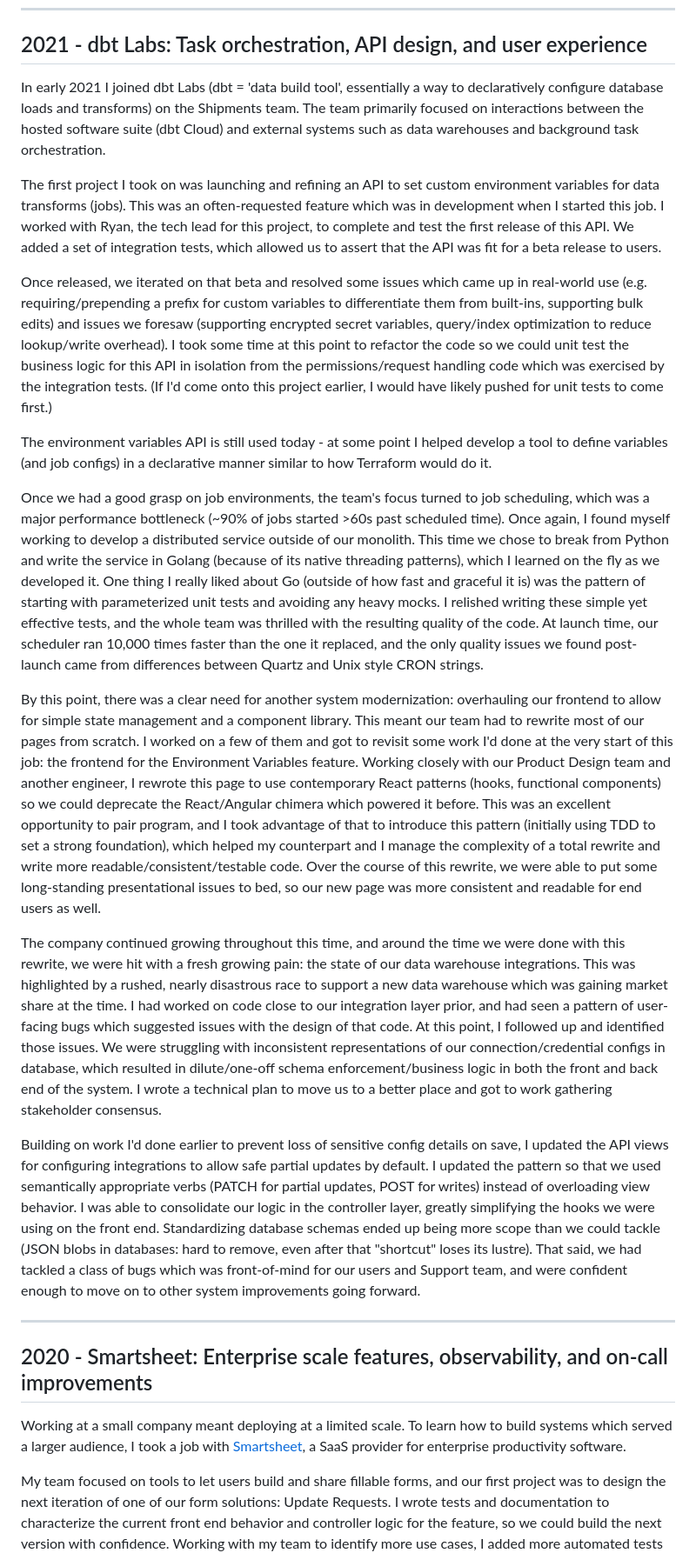
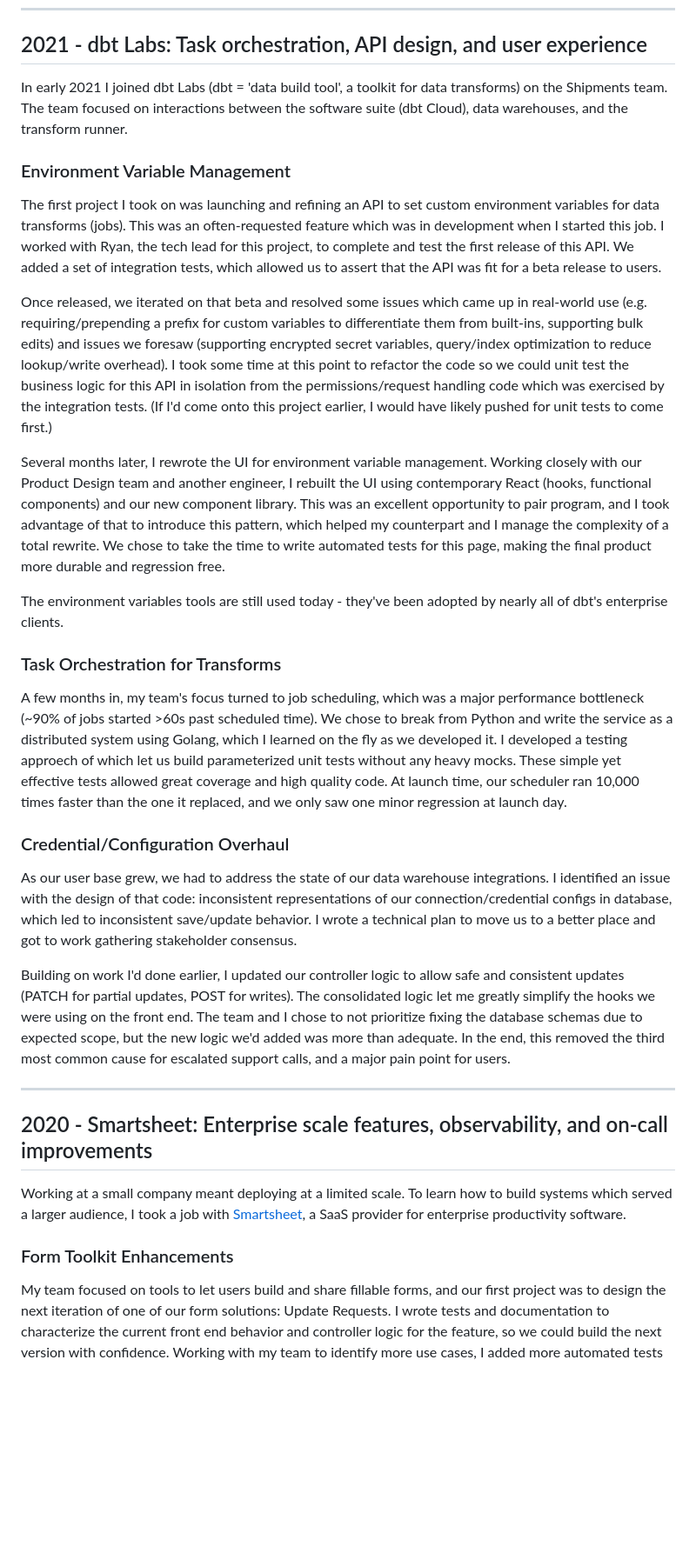
Before and after one commit to gsass/gsass.site, a Markdown page: content/portfolio.md, the part around one of its changes. Shown at 87% size. Rendered like a GitHub page; blank space fills up the shorter version.

Commit message:
Add more structure to portfolio

```diff
--- a/content/portfolio.md
+++ b/content/portfolio.md
@@ -7,21 +7,27 @@ Additional context for the top-level points in my resume. If you're interested i
 
 ## 2021 - dbt Labs: Task orchestration, API design, and user experience
 
-In early 2021 I joined dbt Labs (dbt = 'data build tool', essentially a way to declaratively configure database loads and transforms) on the Shipments team. The team primarily focused on interactions between the hosted software suite (dbt Cloud) and external systems such as data warehouses and background task orchestration.
+In early 2021 I joined dbt Labs (dbt = 'data build tool', a toolkit for data transforms) on the Shipments team. The team focused on interactions between the software suite (dbt Cloud), data warehouses, and the transform runner.
+
+### Environment Variable Management
 
 The first project I took on was launching and refining an API to set custom environment variables for data transforms (jobs). This was an often-requested feature which was in development when I started this job. I worked with Ryan, the tech lead for this project, to complete and test the first release of this API. We added a set of integration tests, which allowed us to assert that the API was fit for a beta release to users.
 
 Once released, we iterated on that beta and resolved some issues which came up in real-world use (e.g. requiring/prepending a prefix for custom variables to differentiate them from built-ins, supporting bulk edits) and issues we foresaw (supporting encrypted secret variables, query/index optimization to reduce lookup/write overhead). I took some time at this point to refactor the code so we could unit test the business logic for this API in isolation from the permissions/request handling code which was exercised by the integration tests. (If I'd come onto this project earlier, I would have likely pushed for unit tests to come first.)
 
-The environment variables API is still used today - at some point I helped develop a tool to define variables (and job configs) in a declarative manner similar to how Terraform would do it.
+Several months later, I rewrote the UI for environment variable management. Working closely with our Product Design team and another engineer, I rebuilt the UI using contemporary React (hooks, functional components) and our new component library. This was an excellent opportunity to pair program, and I took advantage of that to introduce this pattern, which helped my counterpart and I manage the complexity of a total rewrite. We chose to take the time to write automated tests for this page, making the final product more durable and regression free.
 
-Once we had a good grasp on job environments, the team's focus turned to job scheduling, which was a major performance bottleneck (~90% of jobs started >60s past scheduled time). Once again, I found myself working to develop a distributed service outside of our monolith. This time we chose to break from Python and write the service in Golang (because of its native threading patterns), which I learned on the fly as we developed it. One thing I really liked about Go (outside of how fast and graceful it is) was the pattern of starting with parameterized unit tests and avoiding any heavy mocks. I relished writing these simple yet effective tests, and the whole team was thrilled with the resulting quality of the code. At launch time, our scheduler ran 10,000 times faster than the one it replaced, and the only quality issues we found post-launch came from differences between Quartz and Unix style CRON strings.
+The environment variables tools are still used today - they've been adopted by nearly all of dbt's enterprise clients.
 
-By this point, there was a clear need for another system modernization: overhauling our frontend to allow for simple state management and a component library. This meant our team had to rewrite most of our pages from scratch. I worked on a few of them and got to revisit some work I'd done at the very start of this job: the frontend for the Environment Variables feature. Working closely with our Product Design team and another engineer, I rewrote this page to use contemporary React patterns (hooks, functional components) so we could deprecate the React/Angular chimera which powered it before. This was an excellent opportunity to pair program, and I took advantage of that to introduce this pattern (initially using TDD to set a strong foundation), which helped my counterpart and I manage the complexity of a total rewrite and write more readable/consistent/testable code. Over the course of this rewrite, we were able to put some long-standing presentational issues to bed, so our new page was more consistent and readable for end users as well.
+### Task Orchestration for Transforms
 
-The company continued growing throughout this time, and around the time we were done with this rewrite, we were hit with a fresh growing pain: the state of our data warehouse integrations. This was highlighted by a rushed, nearly disastrous race to support a new data warehouse which was gaining market share at the time. I had worked on code close to our integration layer prior, and had seen a pattern of user-facing bugs which suggested issues with the design of that code. At this point, I followed up and identified those issues.  We were struggling with inconsistent representations of our connection/credential configs in database, which resulted in dilute/one-off schema enforcement/business logic in both the front and back end of the system. I wrote a technical plan to move us to a better place and got to work gathering stakeholder consensus.
+A few months in, my team's focus turned to job scheduling, which was a major performance bottleneck (~90% of jobs started >60s past scheduled time). We chose to break from Python and write the service as a distributed system using Golang, which I learned on the fly as we developed it. I developed a testing approech of which let us build  parameterized unit tests without any heavy mocks. These simple yet effective tests allowed great coverage and high quality code. At launch time, our scheduler ran 10,000 times faster than the one it replaced, and we only saw one minor regression at launch day.
 
-Building on work I'd done earlier to prevent loss of sensitive config details on save, I updated the API views for configuring integrations to allow safe partial updates by default. I updated the pattern so that we used semantically appropriate verbs (PATCH for partial updates, POST for writes) instead of overloading view behavior. I was able to consolidate our logic in the controller layer, greatly simplifying the hooks we were using on the front end. Standardizing database schemas ended up being more scope than we could tackle (JSON blobs in databases: hard to remove, even after that "shortcut" loses its lustre). That said, we had tackled a class of bugs which was front-of-mind for our users and Support team, and were confident enough to move on to other system improvements going forward.
+### Credential/Configuration Overhaul
+
+As our user base grew, we had to address the state of our data warehouse integrations. I identified an issue with the design of that code: inconsistent representations of our connection/credential configs in database, which led to inconsistent save/update behavior. I wrote a technical plan to move us to a better place and got to work gathering stakeholder consensus.
+
+Building on work I'd done earlier, I updated our controller logic to allow safe and consistent updates (PATCH for partial updates, POST for writes). The consolidated logic let me greatly simplify the hooks we were using on the front end. The team and I chose to not prioritize fixing the database schemas due to expected scope, but the new logic we'd added was more than adequate. In the end, this removed the third most common cause for escalated support calls, and a major pain point for users.
 
 ------
 
@@ -29,4 +35,6 @@ Building on work I'd done earlier to prevent loss of sensitive config details on
 
 Working at a small company meant deploying at a limited scale. To learn how to build systems which served a larger audience, I took a job with [Smartsheet](https://www.smartsheet.com/), a SaaS provider for enterprise productivity software.
 
+### Form Toolkit Enhancements
+
 My team focused on tools to let users build and share fillable forms, and our first project was to design the next iteration of one of our form solutions: Update Requests. I wrote tests and documentation to characterize the current front end behavior and controller logic for the feature, so we could build the next version with confidence. Working with my team to identify more use cases, I added more automated tests to safeguard against any system regressions. This allowed me to develop a standard submission handler for all types of form. At the end of this project, my team and I added observability tooling for this feature, allowing on-call staff to work more efficiently.
```
Also changed, not shown: other parts of content/portfolio.md (+23 -7 lines).
